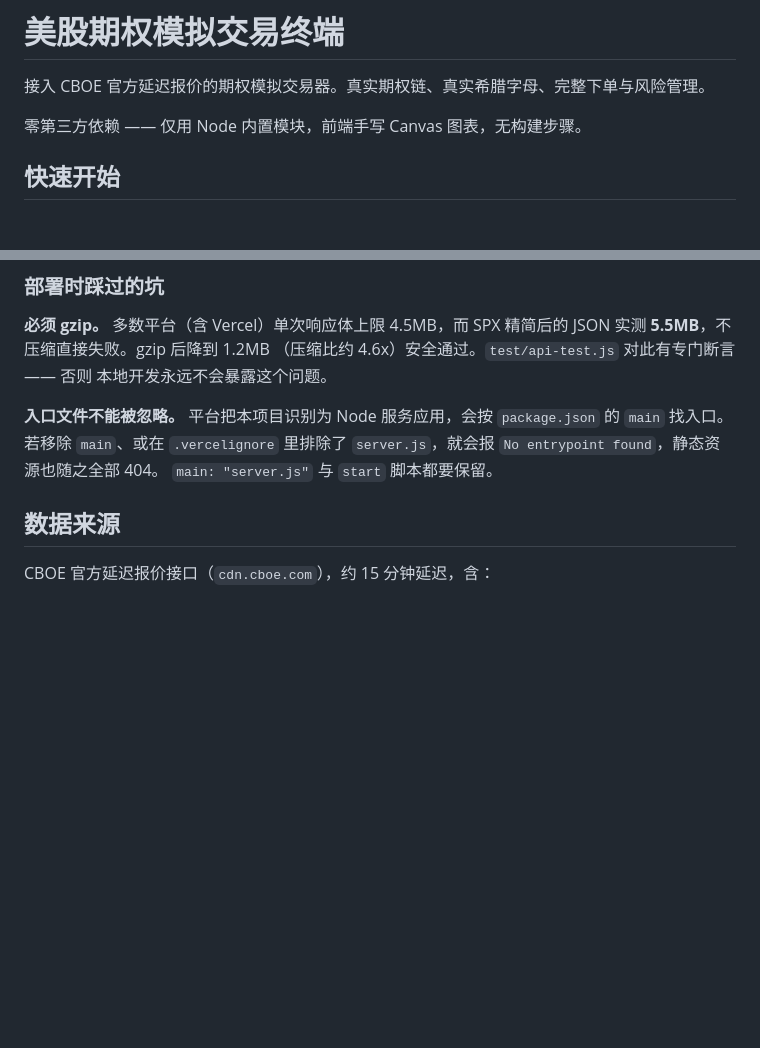
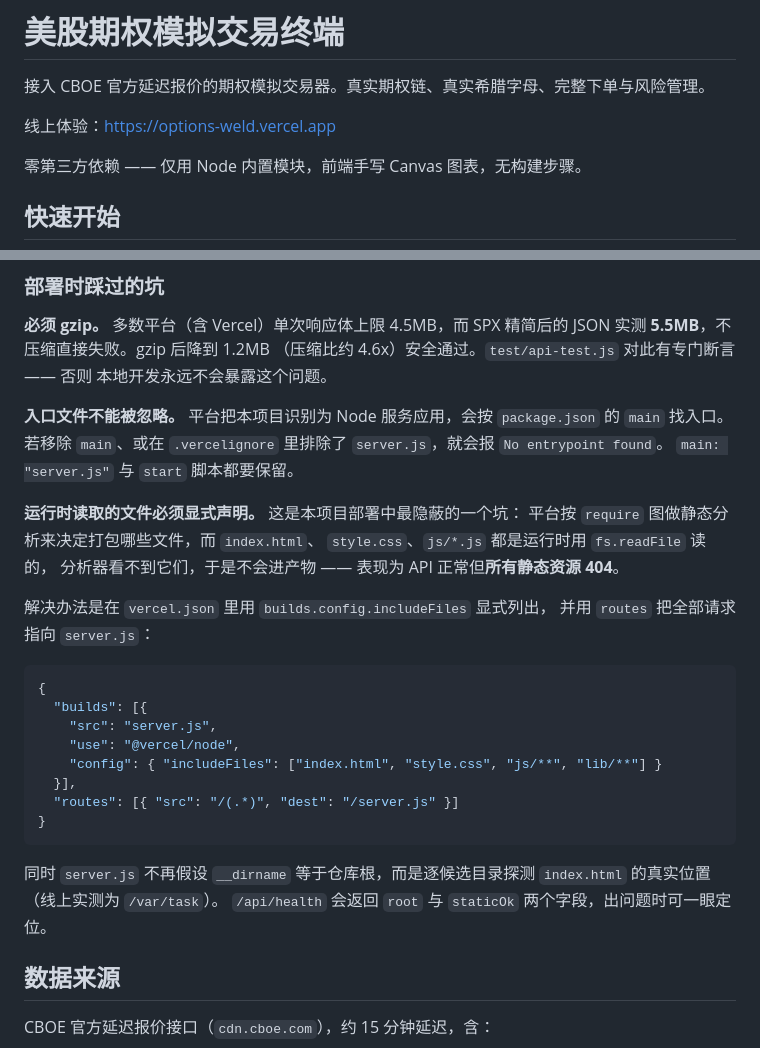
Before and after one commit to NPjuan/options, a Markdown page: README.md, 2 parts joined by grey strips. GitHub-like rendering; blank space fills up the shorter version.

Commit message:
docs: 补充线上地址与 Vercel 静态资源打包排查经验

````diff
--- a/README.md
+++ b/README.md
@@ -1,6 +1,8 @@
 # 美股期权模拟交易终端
 
 接入 CBOE 官方延迟报价的期权模拟交易器。真实期权链、真实希腊字母、完整下单与风险管理。
+
+线上体验：https://options-weld.vercel.app
 
 零第三方依赖 —— 仅用 Node 内置模块，前端手写 Canvas 图表，无构建步骤。
 
@@ -57,8 +59,31 @@ vercel --prod   # 生产环境
 
 **入口文件不能被忽略。** 平台把本项目识别为 Node 服务应用，会按
 `package.json` 的 `main` 找入口。若移除 `main`、或在 `.vercelignore`
-里排除了 `server.js`，就会报 `No entrypoint found`，静态资源也随之全部 404。
+里排除了 `server.js`，就会报 `No entrypoint found`。
 `main: "server.js"` 与 `start` 脚本都要保留。
+
+**运行时读取的文件必须显式声明。** 这是本项目部署中最隐蔽的一个坑：
+平台按 `require` 图做静态分析来决定打包哪些文件，而 `index.html`、
+`style.css`、`js/*.js` 都是运行时用 `fs.readFile` 读的，
+分析器看不到它们，于是不会进产物 —— 表现为 API 正常但**所有静态资源 404**。
+
+解决办法是在 `vercel.json` 里用 `builds.config.includeFiles` 显式列出，
+并用 `routes` 把全部请求指向 `server.js`：
+
+```json
+{
+  "builds": [{
+    "src": "server.js",
+    "use": "@vercel/node",
+    "config": { "includeFiles": ["index.html", "style.css", "js/**", "lib/**"] }
+  }],
+  "routes": [{ "src": "/(.*)", "dest": "/server.js" }]
+}
+```
+
+同时 `server.js` 不再假设 `__dirname` 等于仓库根，而是逐候选目录探测
+`index.html` 的真实位置（线上实测为 `/var/task`）。
+`/api/health` 会返回 `root` 与 `staticOk` 两个字段，出问题时可一眼定位。
 
 ## 数据来源
 
````
